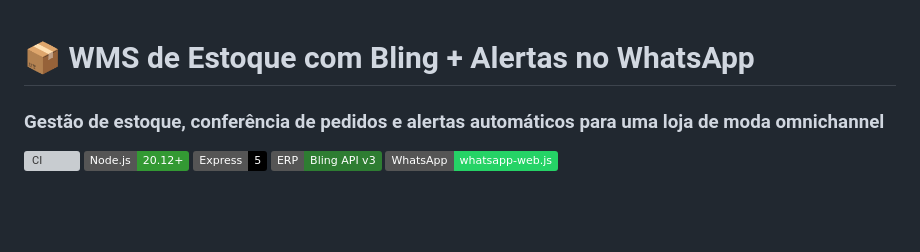
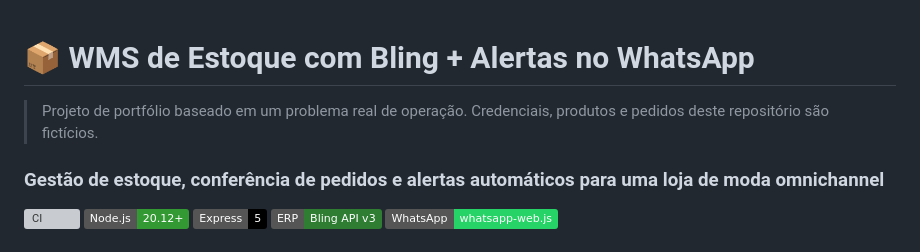
Before and after one commit to diaquinodev/wms-bling, a Markdown page: README.md, the part around the change. GitHub-like rendering; badges without logos; blank space fills up the shorter version; grey boxes are pictures that could not be loaded.

Commit message:
docs: aviso de dados fictícios no topo do README

```diff
--- a/README.md
+++ b/README.md
@@ -1,4 +1,6 @@
 # 📦 WMS de Estoque com Bling + Alertas no WhatsApp
+
+> Projeto de portfólio baseado em um problema real de operação. Credenciais, produtos e pedidos deste repositório são fictícios.
 
 ### Gestão de estoque, conferência de pedidos e alertas automáticos para uma loja de moda omnichannel
 
```
